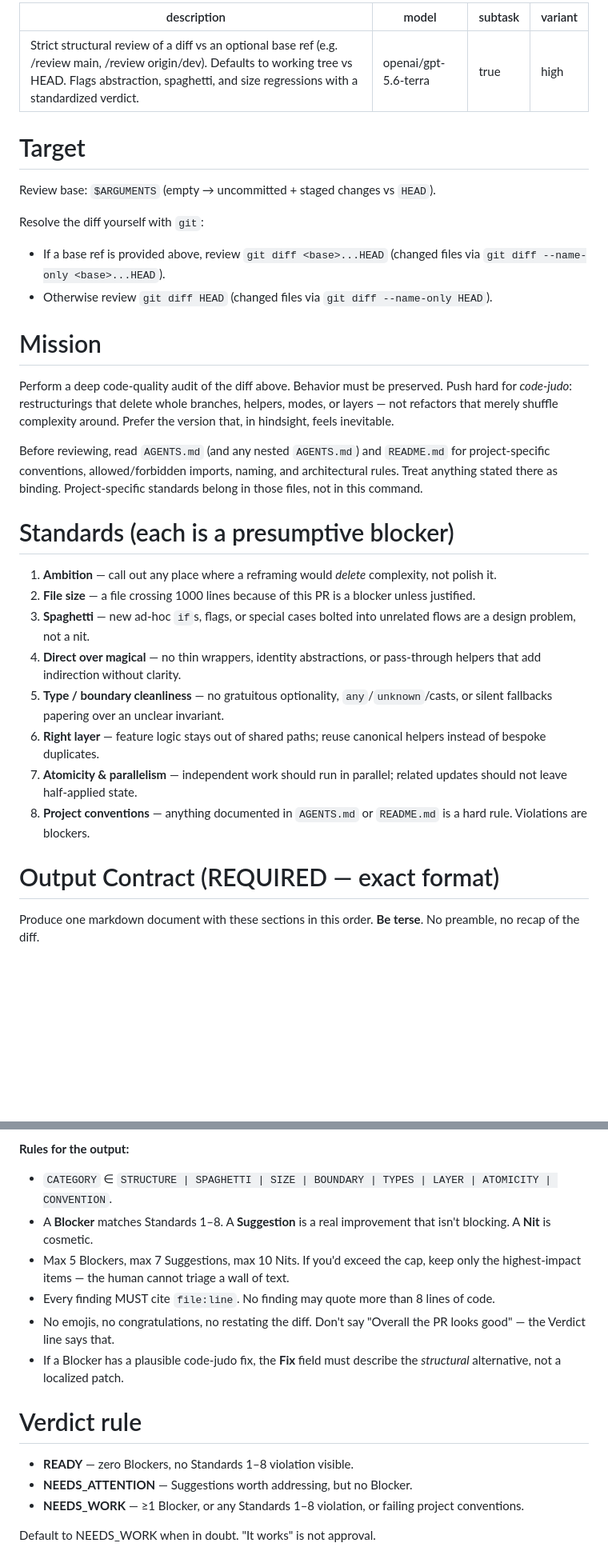
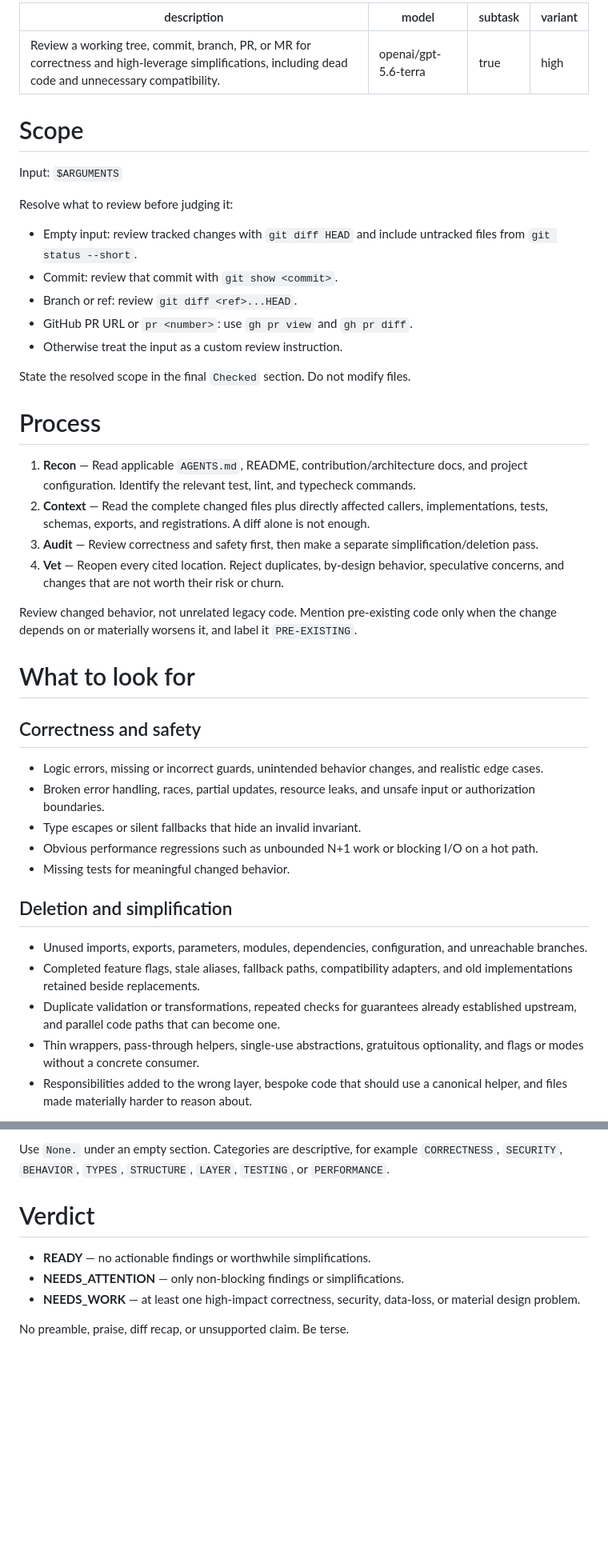
Before and after one commit to divaltor/.dotfiles, a Markdown page: .agents/commands/review.md, 2 parts joined by grey strips. Shown at 80% size. GitHub-like rendering; blank space fills up the shorter version.

Commit message:
Update review command

````diff
--- a/.agents/commands/review.md
+++ b/.agents/commands/review.md
@@ -1,37 +1,48 @@
 ---
-description: Strict structural review of a diff vs an optional base ref (e.g. /review main, /review origin/dev). Defaults to working tree vs HEAD. Flags abstraction, spaghetti, and size regressions with a standardized verdict.
+description: Review a working tree, commit, branch, PR, or MR for correctness and high-leverage simplifications, including dead code and unnecessary compatibility.
 model: openai/gpt-5.6-terra
 subtask: true
 variant: high
 ---
 
-# Target
+# Scope
 
-Review base: `$ARGUMENTS` (empty → uncommitted + staged changes vs `HEAD`).
+Input: `$ARGUMENTS`
 
-Resolve the diff yourself with `git`:
+Resolve what to review before judging it:
 
-- If a base ref is provided above, review `git diff <base>...HEAD` (changed files via `git diff --name-only <base>...HEAD`).
-- Otherwise review `git diff HEAD` (changed files via `git diff --name-only HEAD`).
+- Empty input: review tracked changes with `git diff HEAD` and include untracked files from `git status --short`.
+- Commit: review that commit with `git show <commit>`.
+- Branch or ref: review `git diff <ref>...HEAD`.
+- GitHub PR URL or `pr <number>`: use `gh pr view` and `gh pr diff`.
+- Otherwise treat the input as a custom review instruction.
 
-# Mission
+State the resolved scope in the final `Checked` section. Do not modify files.
 
-Perform a deep code-quality audit of the diff above.
-Behavior must be preserved. Push hard for *code-judo*: restructurings that delete whole branches, helpers, modes, or layers — not refactors that merely shuffle complexity around. Prefer the version that, in hindsight, feels inevitable.
+# Process
 
-Before reviewing, read `AGENTS.md` (and any nested `AGENTS.md`) and `README.md` for project-specific conventions, allowed/forbidden imports, naming, and architectural rules. Treat anything stated there as binding. Project-specific standards belong in those files, not in this command.
+1. **Recon** — Read applicable `AGENTS.md`, README, contribution/architecture docs, and project configuration. Identify the relevant test, lint, and typecheck commands.
+2. **Context** — Read the complete changed files plus directly affected callers, implementations, tests, schemas, exports, and registrations. A diff alone is not enough.
+3. **Audit** — Review correctness and safety first, then make a separate simplification/deletion pass.
+4. **Vet** — Reopen every cited location. Reject duplicates, by-design behavior, speculative concerns, and changes that are not worth their risk or churn.
 
-# Standards (each is a presumptive blocker)
+Review changed behavior, not unrelated legacy code. Mention pre-existing code only when the change depends on or materially worsens it, and label it `PRE-EXISTING`.
 
-1. **Ambition** — call out any place where a reframing would *delete* complexity, not polish it.
-2. **File size** — a file crossing 1000 lines because of this PR is a blocker unless justified.
-3. **Spaghetti** — new ad-hoc `if`s, flags, or special cases bolted into unrelated flows are a design problem, not a nit.
-4. **Direct over magical** — no thin wrappers, identity abstractions, or pass-through helpers that add indirection without clarity.
-5. **Type / boundary cleanliness** — no gratuitous optionality, `any`/`unknown`/casts, or silent fallbacks papering over an unclear invariant.
-6. **Right layer** — feature logic stays out of shared paths; reuse canonical helpers instead of bespoke duplicates.
-7. **Atomicity & parallelism** — independent work should run in parallel; related updates should not leave half-applied state.
-8. **Project conventions** — anything documented in `AGENTS.md` or `README.md` is a hard rule. Violations are blockers.
+# What to look for
 
-# Output Contract (REQUIRED — exact format)
+## Correctness and safety
 
-Produce one markdown document with these sections in this order. **Be terse**. No preamble, no recap of the diff.
+- Logic errors, missing or incorrect guards, unintended behavior changes, and realistic edge cases.
+- Broken error handling, races, partial updates, resource leaks, and unsafe input or authorization boundaries.
+- Type escapes or silent fallbacks that hide an invalid invariant.
+- Obvious performance regressions such as unbounded N+1 work or blocking I/O on a hot path.
+- Missing tests for meaningful changed behavior.
+
+## Deletion and simplification
+
+- Unused imports, exports, parameters, modules, dependencies, configuration, and unreachable branches.
+- Completed feature flags, stale aliases, fallback paths, compatibility adapters, and old implementations retained beside replacements.
+- Duplicate validation or transformations, repeated checks for guarantees already established upstream, and parallel code paths that can become one.
+- Thin wrappers, pass-through helpers, single-use abstractions, gratuitous optionality, and flags or modes without a concrete consumer.
+- Responsibilities added to the wrong layer, bespoke code that should use a canonical helper, and files made materially harder to reason about.
+
@@ -57,18 +89,11 @@ Produce one markdown document with these sections in this order. **Be terse**. N
 ```
 
-**Rules for the output:**
+Use `None.` under an empty section. Categories are descriptive, for example `CORRECTNESS`, `SECURITY`, `BEHAVIOR`, `TYPES`, `STRUCTURE`, `LAYER`, `TESTING`, or `PERFORMANCE`.
 
-- `CATEGORY` ∈ `STRUCTURE | SPAGHETTI | SIZE | BOUNDARY | TYPES | LAYER | ATOMICITY | CONVENTION`.
-- A **Blocker** matches Standards 1–8. A **Suggestion** is a real improvement that isn't blocking. A **Nit** is cosmetic.
-- Max 5 Blockers, max 7 Suggestions, max 10 Nits. If you'd exceed the cap, keep only the highest-impact items — the human cannot triage a wall of text.
-- Every finding MUST cite `file:line`. No finding may quote more than 8 lines of code.
-- No emojis, no congratulations, no restating the diff. Don't say "Overall the PR looks good" — the Verdict line says that.
-- If a Blocker has a plausible code-judo fix, the **Fix** field must describe the *structural* alternative, not a localized patch.
+# Verdict
 
-# Verdict rule
+- **READY** — no actionable findings or worthwhile simplifications.
+- **NEEDS_ATTENTION** — only non-blocking findings or simplifications.
+- **NEEDS_WORK** — at least one high-impact correctness, security, data-loss, or material design problem.
 
-- **READY** — zero Blockers, no Standards 1–8 violation visible.
-- **NEEDS_ATTENTION** — Suggestions worth addressing, but no Blocker.
-- **NEEDS_WORK** — ≥1 Blocker, or any Standards 1–8 violation, or failing project conventions.
-
-Default to NEEDS_WORK when in doubt. "It works" is not approval.
+No preamble, praise, diff recap, or unsupported claim. Be terse.
````
Also changed, not shown: other parts of .agents/commands/review.md (+34 -13 lines).
